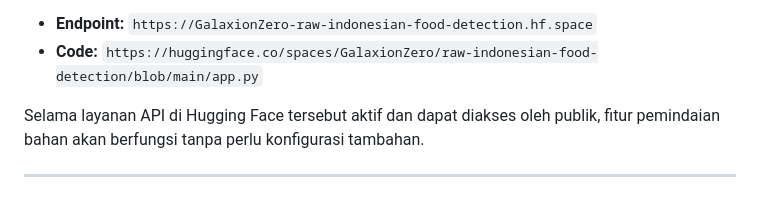
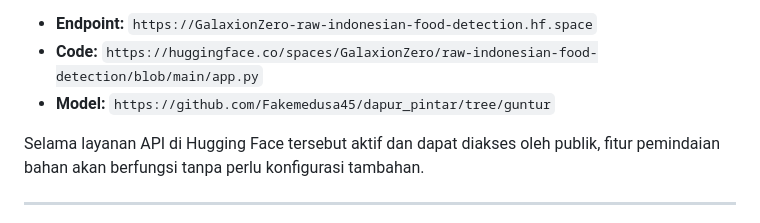
Before and after one commit to Fakemedusa45/dapur_pintar, a Markdown page: README.md, the part around the change. Drawn GitHub-style.

Commit message:
Penambahan link Model

```diff
--- a/README.md
+++ b/README.md
@@ -78,6 +78,7 @@
 <ul>
     <li><strong>Endpoint:</strong> <code>https://GalaxionZero-raw-indonesian-food-detection.hf.space</code></li>
     <li><strong>Code:</strong> <code>https://huggingface.co/spaces/GalaxionZero/raw-indonesian-food-detection/blob/main/app.py</code></li>
+    <li><strong>Model:</strong> <code>https://github.com/Fakemedusa45/dapur_pintar/tree/guntur</code></li>
 </ul>
 
 <p>Selama layanan API di Hugging Face tersebut aktif dan dapat diakses oleh publik, fitur pemindaian bahan akan berfungsi tanpa perlu konfigurasi tambahan.</p>
```
